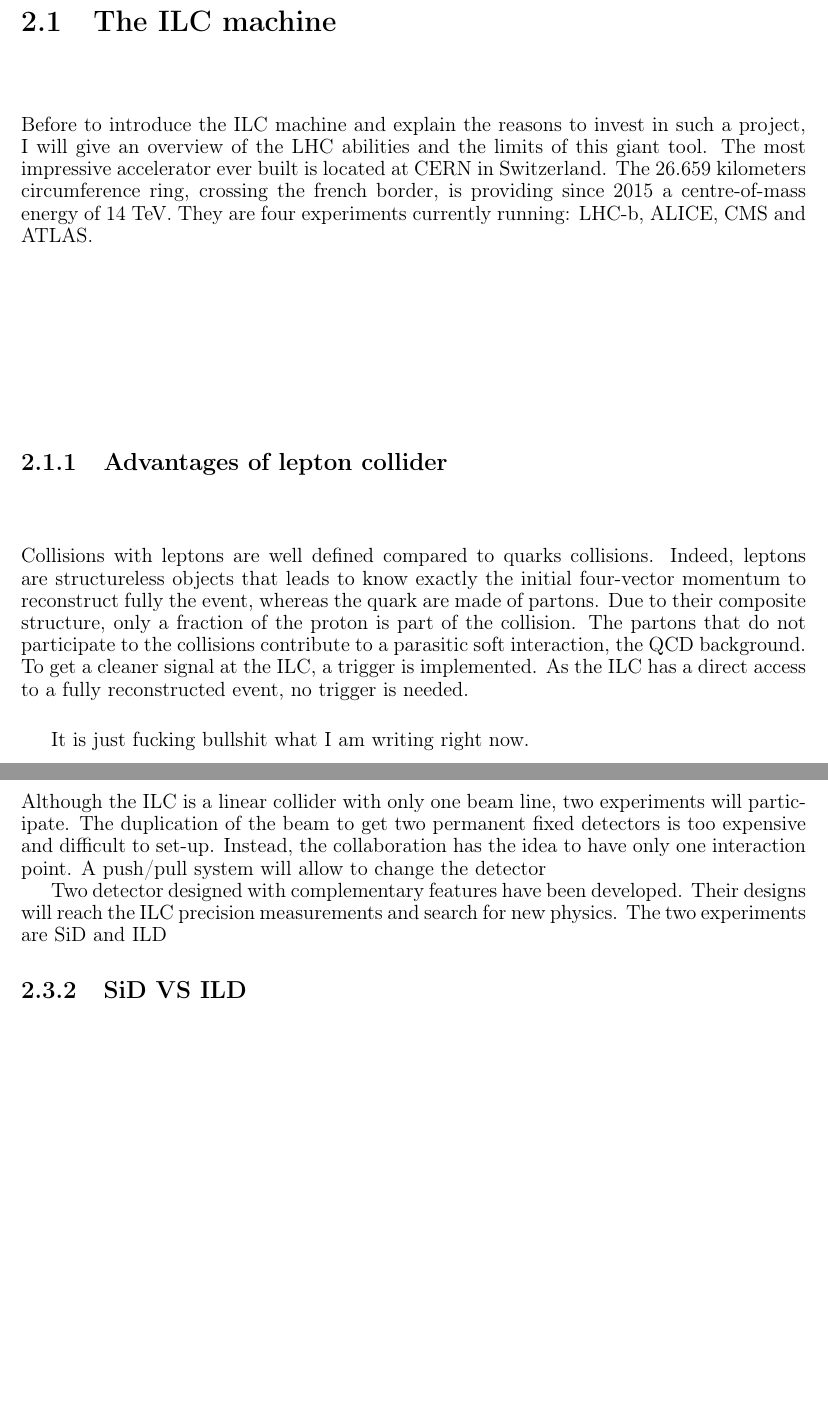
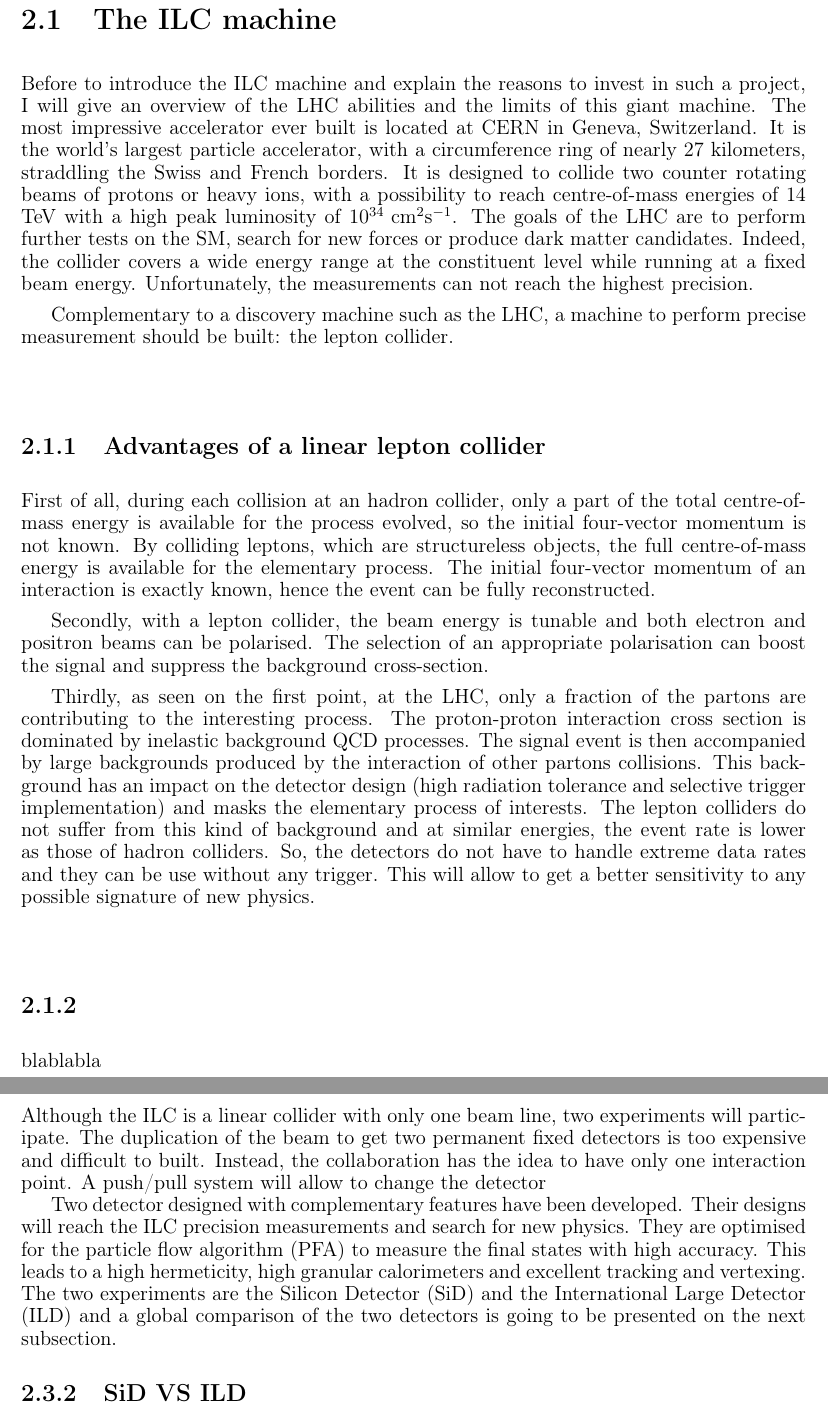
Before and after one commit to benjaminboitrelle/Thesis_overleaf, a LaTeX thesis (thesis_main.tex, which reads ILC.tex): two parts of pages 20 and 21 of 52, joined at a grey line, cut so that both start at the same text, the shorter picture padded with empty space. Compiled offline with pdfLaTeX.

Commit message:
Modification of compileLatex to use latexmk and writing lepton collider advantages in ILC chapter

```diff
--- a/ILC.tex
+++ b/ILC.tex
@@ -42,21 +24,31 @@
   \section{The ILC machine}
 
-  Before to introduce the ILC machine and explain the reasons to invest in such a project, I will give an overview of the LHC abilities and the limits of this giant tool.
-  The most impressive accelerator ever built is located at CERN in Switzerland.
-  The 26.659 kilometers circumference ring, crossing the french border, is providing since 2015 a centre-of-mass energy of 14 TeV.
-  They are four experiments currently running: LHC-b, ALICE, CMS and ATLAS.
+  Before to introduce the ILC machine and explain the reasons to invest in such a project, I will give an overview of the LHC abilities and the limits of this giant machine.
+  The most impressive accelerator ever built is located at CERN in Geneva, Switzerland.
+  It is the world's largest particle accelerator, with a circumference ring of nearly 27 kilometers, straddling the Swiss and French borders.
+  It is designed to collide two counter rotating beams of protons or heavy ions, with a possibility to reach centre-of-mass energies of 14 TeV with a high peak luminosity of $10^{34} \text{ cm}^2 \text{s}^{-1}$.
+  The goals of the LHC are to perform further tests on the SM, search for new forces or produce dark matter candidates.
+  Indeed, the collider covers a wide energy range at the constituent level while running at a fixed beam energy.
+  Unfortunately, the measurements can not reach the highest precision.
 
-    \subsection{Advantages of lepton collider}
+  Complementary to a discovery machine such as the LHC, a machine to perform precise measurement should be built: the lepton collider.
 
-    Collisions with leptons are well defined compared to quarks collisions.
-    Indeed, leptons are structureless objects that leads to know exactly the initial four-vector momentum to reconstruct fully the event, whereas the quark are made of partons.
-    Due to their composite structure, only a fraction of the proton is part of the collision.
-    The partons that do not participate to the collisions contribute to a parasitic soft interaction, the QCD background.
-    To get a cleaner signal at the ILC, a trigger is implemented.
-    As the ILC has a direct access to a fully reconstructed event, no trigger is needed.
+    \subsection{Advantages of a linear lepton collider}
 
-    It is just fucking bullshit what I am writing right now.
+    First of all, during each collision at an hadron collider, only a part of the total centre-of-mass energy is available for the process evolved, so the initial four-vector momentum is not known.
+    By colliding leptons, which are structureless objects, the full centre-of-mass energy is available for the elementary process.
+    The initial four-vector momentum of an interaction is exactly known, hence the event can be fully reconstructed.
 
+    Secondly, with a lepton collider, the beam energy is tunable and both electron and positron beams can be polarised.
+    The selection of an appropriate polarisation can boost the signal and suppress the background cross-section.
+
+    Thirdly, as seen on the first point, at the LHC, only a fraction of the partons are contributing to the interesting process.
+    The proton-proton interaction cross section is dominated by inelastic background QCD processes.
+    The signal event is then accompanied by large backgrounds produced by the interaction of other partons collisions.
+    This background has an impact on the detector design (high radiation tolerance and selective trigger implementation) and masks the elementary process of interests.
+    The lepton colliders do not suffer from this kind of background and at similar energies, the event rate is lower as those of hadron colliders.
+    So, the detectors do not have to handle extreme data rates and they can be use without any trigger.
+    This will allow to get a better sensitivity to any possible signature of new physics.
 
     % - Leptons are structureless -> Well known 4-vector momentum to reconstruct fully the event
     % - Quarks are made of partons => Impossible to know exactly the 4-vector momentum
@@ -68,4 +59,8 @@
 
+    % LINEAR VS CIRCULAR COLLIDER!
+    \subsection{ }
+
+  blablabla
 
   \begin{figure}
     \centering
@@ -83,14 +79,15 @@
     \subsection{Overview of the two experiments}
 
   Although the ILC is a linear collider with only one beam line, two experiments will participate.
-  The duplication of the beam to get two permanent fixed detectors is too expensive and difficult to set-up.
+  The duplication of the beam to get two permanent fixed detectors is too expensive and difficult to built.
   Instead, the collaboration has the idea to have only one interaction point.
   A push/pull system will allow to change the detector
 
   Two detector designed with complementary features have been developed.
   Their designs will reach the ILC precision measurements and search for new physics.
-  The two experiments are SiD and ILD
-
+  They are optimised for the particle flow algorithm (PFA) to measure the final states with high accuracy.
+  This leads to a high hermeticity, high granular calorimeters and excellent tracking and vertexing.
+  The two experiments are the Silicon Detector (SiD) and the International Large Detector (ILD) and a global comparison of the two detectors is going to be presented on the next subsection.
 
       \subsection{SiD VS ILD}
 
```
Also changed, not shown: Bibliography/biblio.bib (+2 -2 lines), thesis_main.pdf, ILC.tex (24 more changed lines), 1 other file.
